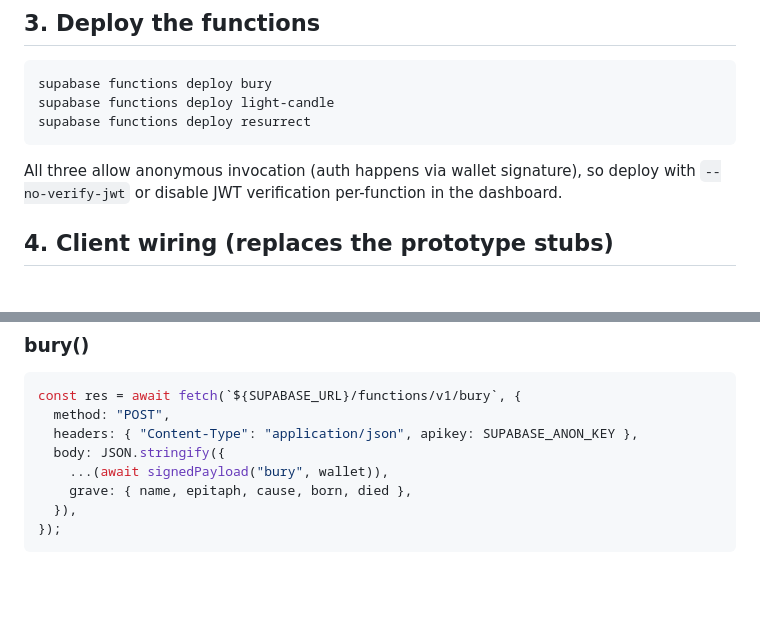
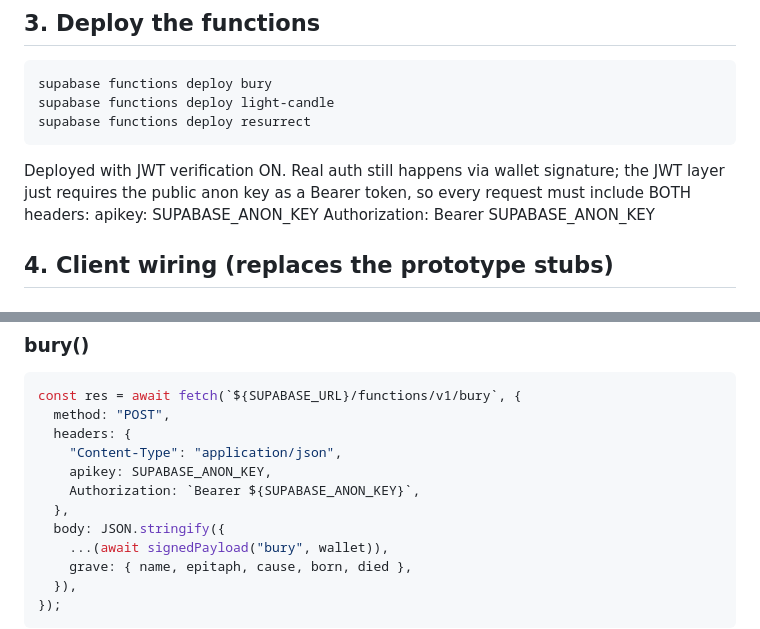
Before and after one commit to 2bitdeveloper/side-project-graveyard, a Markdown page: INTEGRATION.md, 2 parts joined by grey strips. Rendered like a GitHub page; blank space fills up the shorter version.

Commit message:
docs: functions deployed with verify_jwt on, add Authorization header

````diff
--- a/INTEGRATION.md
+++ b/INTEGRATION.md
@@ -22,9 +22,11 @@ supabase functions deploy bury
 supabase functions deploy light-candle
 supabase functions deploy resurrect
 ```
-All three allow anonymous invocation (auth happens via wallet signature),
-so deploy with `--no-verify-jwt` or disable JWT verification per-function
-in the dashboard.
+Deployed with JWT verification ON. Real auth still happens via wallet
+signature; the JWT layer just requires the public anon key as a Bearer
+token, so every request must include BOTH headers:
+  apikey: SUPABASE_ANON_KEY
+  Authorization: Bearer SUPABASE_ANON_KEY
 
 ## 4. Client wiring (replaces the prototype stubs)
 
@@ -48,7 +50,11 @@ async function signedPayload(action: string, wallet: WalletContextState) {
 ```ts
 const res = await fetch(`${SUPABASE_URL}/functions/v1/bury`, {
   method: "POST",
-  headers: { "Content-Type": "application/json", apikey: SUPABASE_ANON_KEY },
+  headers: {
+    "Content-Type": "application/json",
+    apikey: SUPABASE_ANON_KEY,
+    Authorization: `Bearer ${SUPABASE_ANON_KEY}`,
+  },
   body: JSON.stringify({
     ...(await signedPayload("bury", wallet)),
     grave: { name, epitaph, cause, born, died },
````
